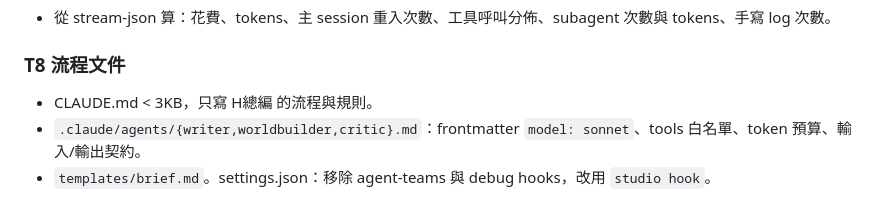
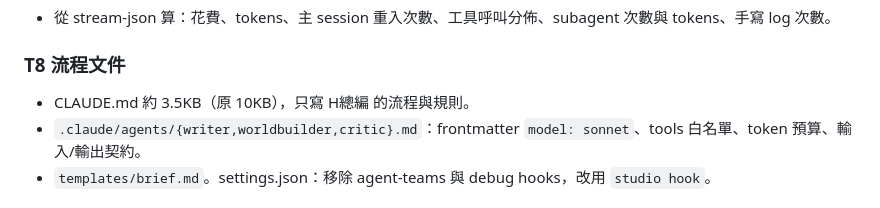
Before and after one commit to marshal604/ai-novel-studio, a Markdown page: docs/refactor-spec.md, the part around the change. GitHub-like rendering.

```diff
--- a/docs/refactor-spec.md
+++ b/docs/refactor-spec.md
@@ -60,7 +60,7 @@ novels/{slug}/
 - 從 stream-json 算：花費、tokens、主 session 重入次數、工具呼叫分佈、subagent 次數與 tokens、手寫 log 次數。
 
 ### T8 流程文件
-- CLAUDE.md < 3KB，只寫 H總編 的流程與規則。
+- CLAUDE.md 約 3.5KB（原 10KB），只寫 H總編 的流程與規則。
 - `.claude/agents/{writer,worldbuilder,critic}.md`：frontmatter `model: sonnet`、tools 白名單、token 預算、輸入/輸出契約。
 - `templates/brief.md`。settings.json：移除 agent-teams 與 debug hooks，改用 `studio hook`。
 
```
Also changed, not shown: README.md (added, +131 -0 lines), docs/workflow-review.md (+20 -1 lines).
